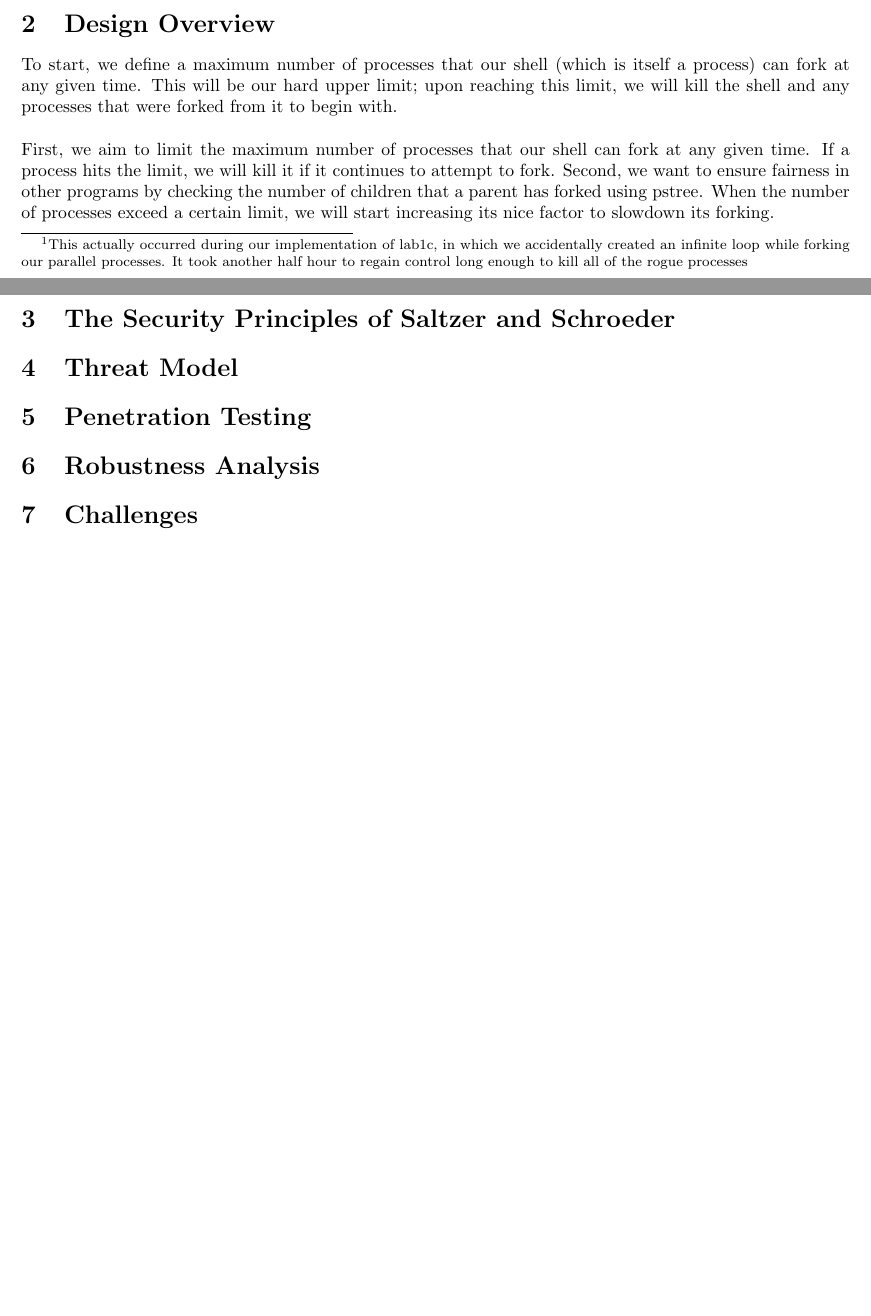
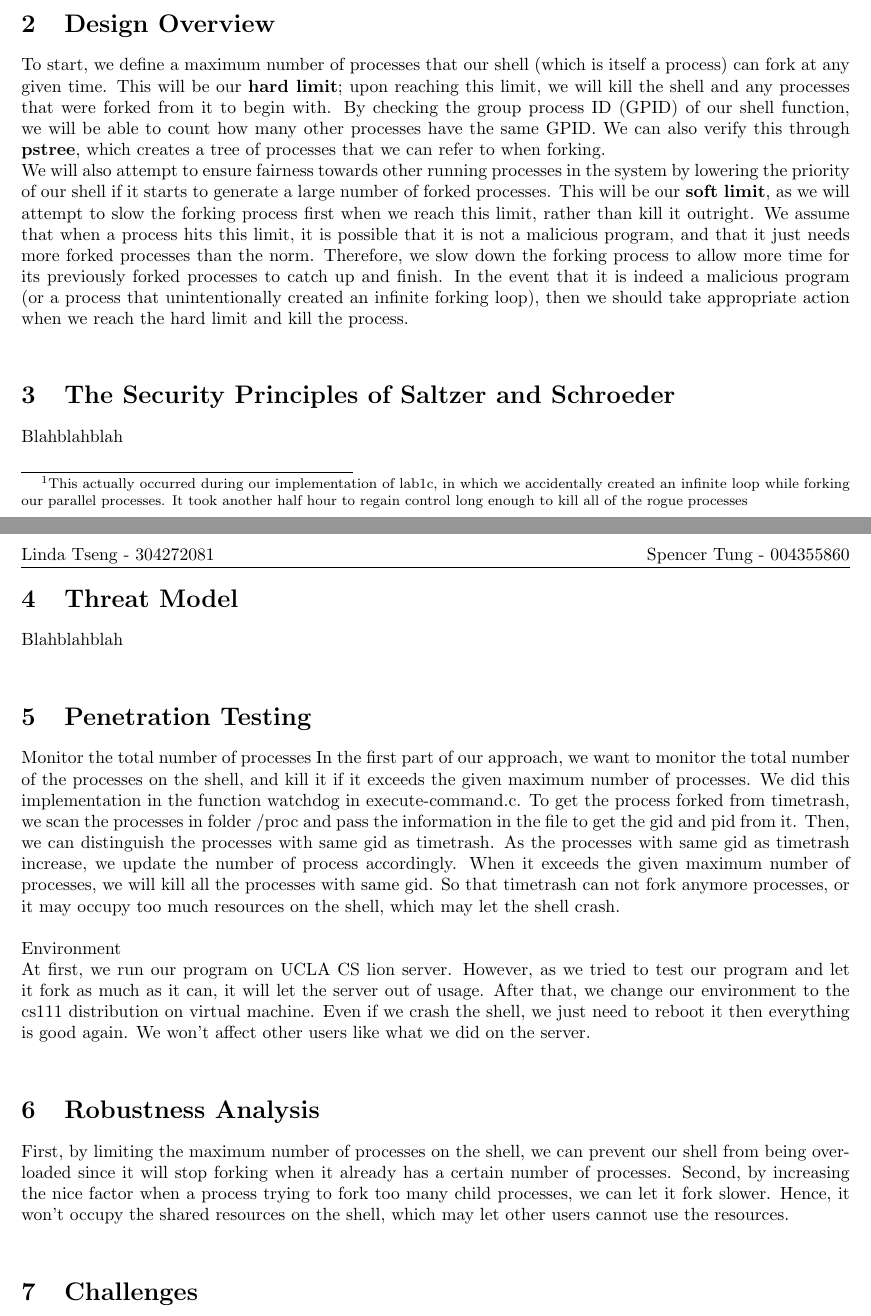
Before and after one commit to stung/cs111timetravel, a LaTeX document (DesignReport.tex): two parts of pages 1 and 2 of 2, joined at a grey line, cut so that both start at the same text, the shorter picture padded with empty space. Compiled offline with pdfLaTeX.

Commit message:
Added all of the .docx content to .tex, proofreading and paraphrasing. Removed minor fscanf arguments

```diff
--- a/DesignReport.tex
+++ b/DesignReport.tex
@@ -26,6 +26,14 @@
 \usepackage{fullpage} % widens margins in the document
 
 \usepackage{graphicx} % Required for the inclusion of images
+
+\usepackage{fancyhdr}
+\pagestyle{fancy}
+\lhead{Linda Tseng - 304272081}
+\rhead{Spencer Tung - 004355860}
+
+\headheight = 10pt
+\headsep = 15pt
 
 \setlength\parindent{0pt} % Removes all indentation from paragraphs
 
@@ -111,13 +119,23 @@ kill the processes before they cause our kernel to crash.
 \section{Design Overview}
 
 To start, we define a maximum number of processes that our shell (which is
-itself a process) can fork at any given time. This will be our hard upper
-limit; upon reaching this limit, we will kill the shell and any processes that
-were forked from it to begin with. \\
-
-
-First, we aim to limit the maximum number of processes that our shell can fork at any given time.  If a process hits the limit, we will kill it if it continues to attempt to fork.
-Second, we want to ensure fairness in other programs by checking the number of children that a parent has forked using pstree.  When the number of processes exceed a certain limit, we will start increasing its nice factor to slowdown its forking.
+itself a process) can fork at any given time. This will be our \textbf{hard
+limit}; upon reaching this limit, we will kill the shell and any processes that
+were forked from it to begin with. By checking the group process ID (GPID) of
+our shell function, we will be able to count how many other processes have the
+same GPID. We can also verify this through \textbf{pstree}, which creates a
+tree of processes that we can refer to when forking. \\
+We will also attempt to ensure fairness towards other running processes in the
+system by lowering the priority of our shell if it starts to generate a large
+number of forked processes. This will be our \textbf{soft limit}, as we will
+attempt to slow the forking process first when we reach this limit, rather
+than kill it outright. We assume that when a process hits this limit, it is
+possible that it is not a malicious program, and that it just needs more forked
+processes than the norm. Therefore, we slow down the forking process to allow
+more time for its previously forked processes to catch up and finish. In the
+event that it is indeed a malicious program (or a process that unintentionally
+created an infinite forking loop), then we should take appropriate action when
+we reach the hard limit and kill the process. \\
 
 % \begin{tabular}{ll}
 % Mass of empty crucible & \SI{7.28}{g}\\
@@ -132,6 +150,7 @@ Second, we want to ensure fairness in other programs by checking the number of c
 %----------------------------------------------------------------------------------------
 
 \section{The Security Principles of Saltzer and Schroeder}
+Blahblahblah \\
 
 % \begin{tabular}{ll}
 % Mass of magnesium metal & = \SI{8.59}{g} - \SI{7.28}{g}\\
@@ -149,6 +168,7 @@ Second, we want to ensure fairness in other programs by checking the number of c
 
 \section{Threat Model}
 
+Blahblahblah \\
 % The atomic weight of magnesium is concluded to be \SI{24}{g/mol}, as determined by the stoichiometry of its chemical combination with oxygen. This result is in agreement with the accepted value.
 
 % \begin{figure}[h]
@@ -163,6 +183,14 @@ Second, we want to ensure fairness in other programs by checking the number of c
 %----------------------------------------------------------------------------------------
 
 \section{Penetration Testing}
+Monitor the total number of processes
+In the first part of our approach, we want to monitor the total number of the processes on the shell, and kill it if it exceeds the given maximum number of processes.
+We did this implementation in the function watchdog in execute-command.c.  To get the process forked from timetrash, we scan the processes in folder /proc and pass the information in the file to get the gid and pid from it.  Then, we can distinguish the processes with same gid as timetrash.  As the processes with same gid as timetrash increase, we update the number of process accordingly.  When it exceeds the given maximum number of processes, we will kill all the processes with same gid.  So that timetrash can not fork anymore processes, or it may occupy too much resources on the shell, which may let the shell crash. \\
+
+
+
+Environment \\
+At first, we run our program on UCLA CS lion server.  However, as we tried to test our program and let it fork as much as it can, it will let the server out of usage.  After that, we change our environment to the cs111 distribution on virtual machine.  Even if we crash the shell, we just need to reboot it then everything is good again.  We won’t affect other users like what we did on the server. \\
 
 % The accepted value (periodic table) is \SI{24.3}{g/mol} \cite{Smith:2012qr}. The percentage discrepancy between the accepted value and the result obtained here is 1.3\%. Because only a single measurement was made, it is not possible to calculate an estimated standard deviation. \\
 
@@ -173,6 +201,9 @@ Second, we want to ensure fairness in other programs by checking the number of c
 %----------------------------------------------------------------------------------------
 
 \section{Robustness Analysis}
+
+First, by limiting the maximum number of processes on the shell, we can prevent our shell from being overloaded since it will stop forking when it already has a certain number of processes.
+Second, by increasing the nice factor when a process trying to fork too many child processes, we can let it fork slower.  Hence, it won’t occupy the shared resources on the shell, which may let other users cannot use the resources. \\
 
 % \begin{enumerate}
 % \begin{item}
```
Also changed, not shown: 1 other file.
